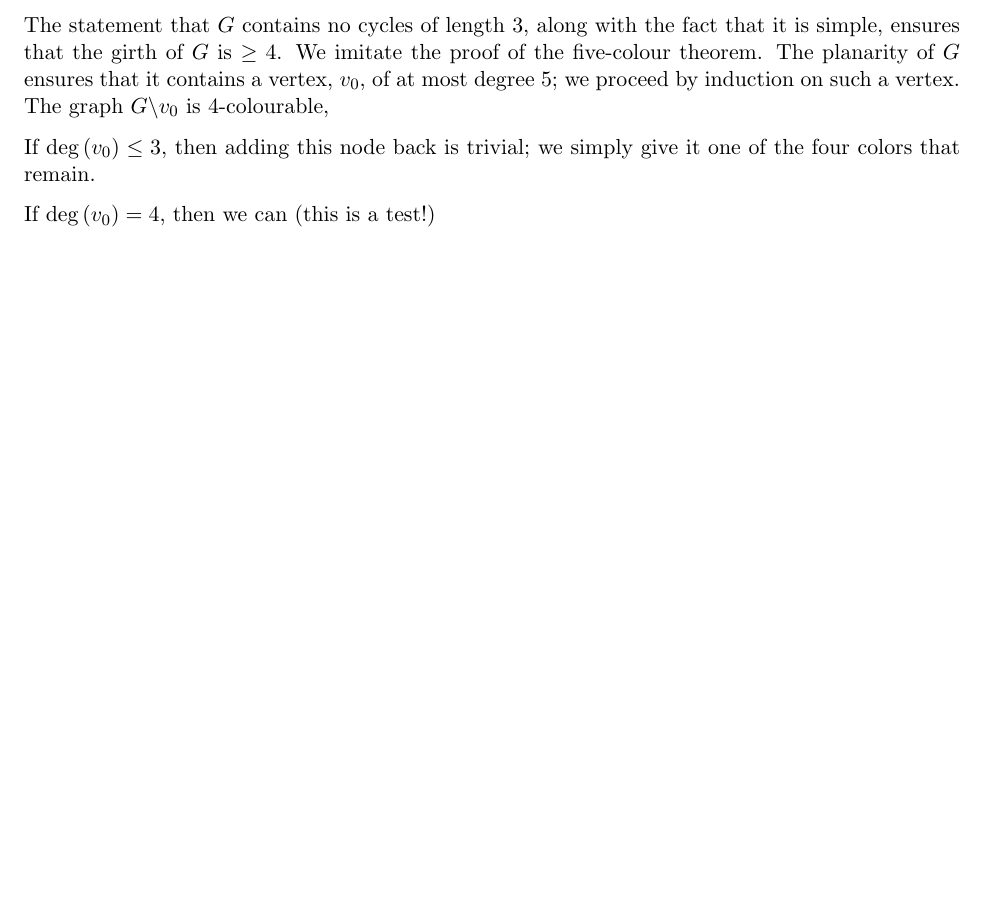
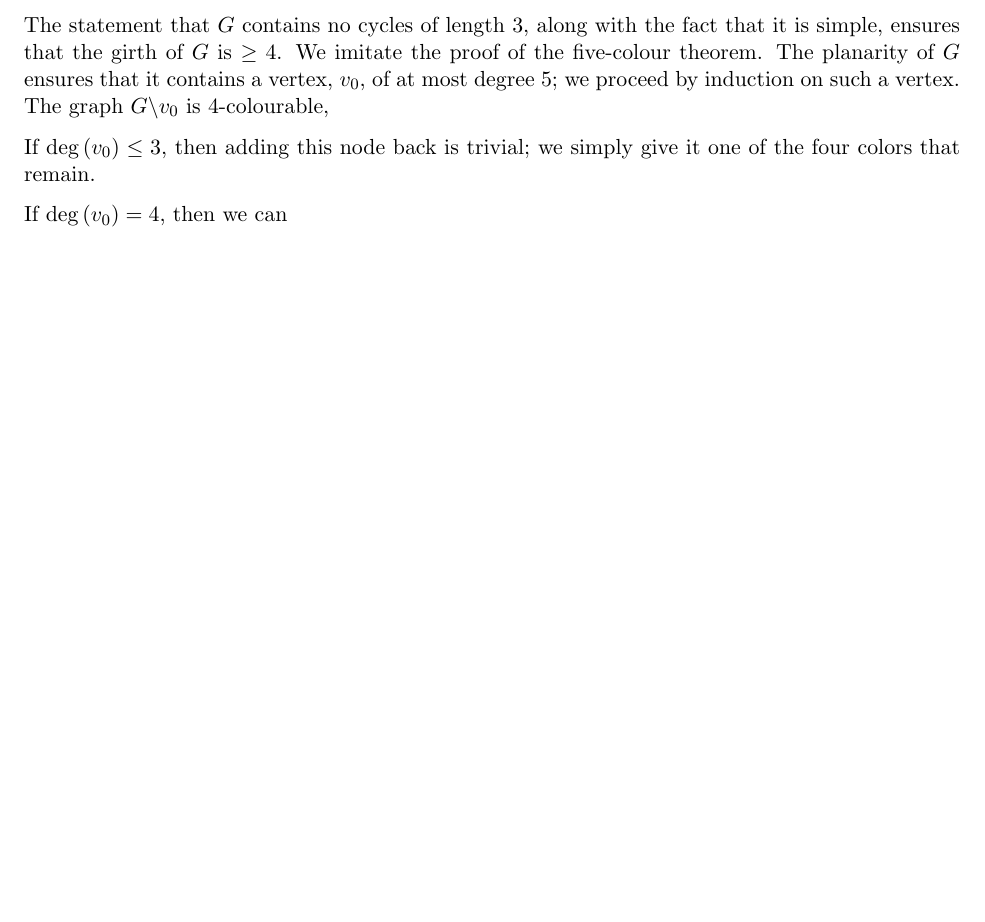
Before and after one commit to apetresc/Codebook, a LaTeX document (math/Math 249/Ass06.tex): part of the page, cut so that both start at the same text, the shorter picture padded with empty space. Compiled offline with pdfLaTeX.

Commit message:
Last test. If this works, I'm a happy man.
git-svn-id: http://adrian-codebook.googlecode.com/svn/trunk@26 55ccf466-af36-0410-98ff-9bf4f5876405

```diff
--- a/math/Math 249/Ass06.tex
+++ b/math/Math 249/Ass06.tex
@@ -24,5 +24,5 @@ The statement that $G$ contains no cycles of length 3, along with the fact that
 
 If $\deg{(v_0)}\leq3$, then adding this node back is trivial; we simply give it one of the four colors that remain.
 
-If $\deg{(v_0)}=4$, then we can (this is a test!)
+If $\deg{(v_0)}=4$, then we can
 \end{document}
```
